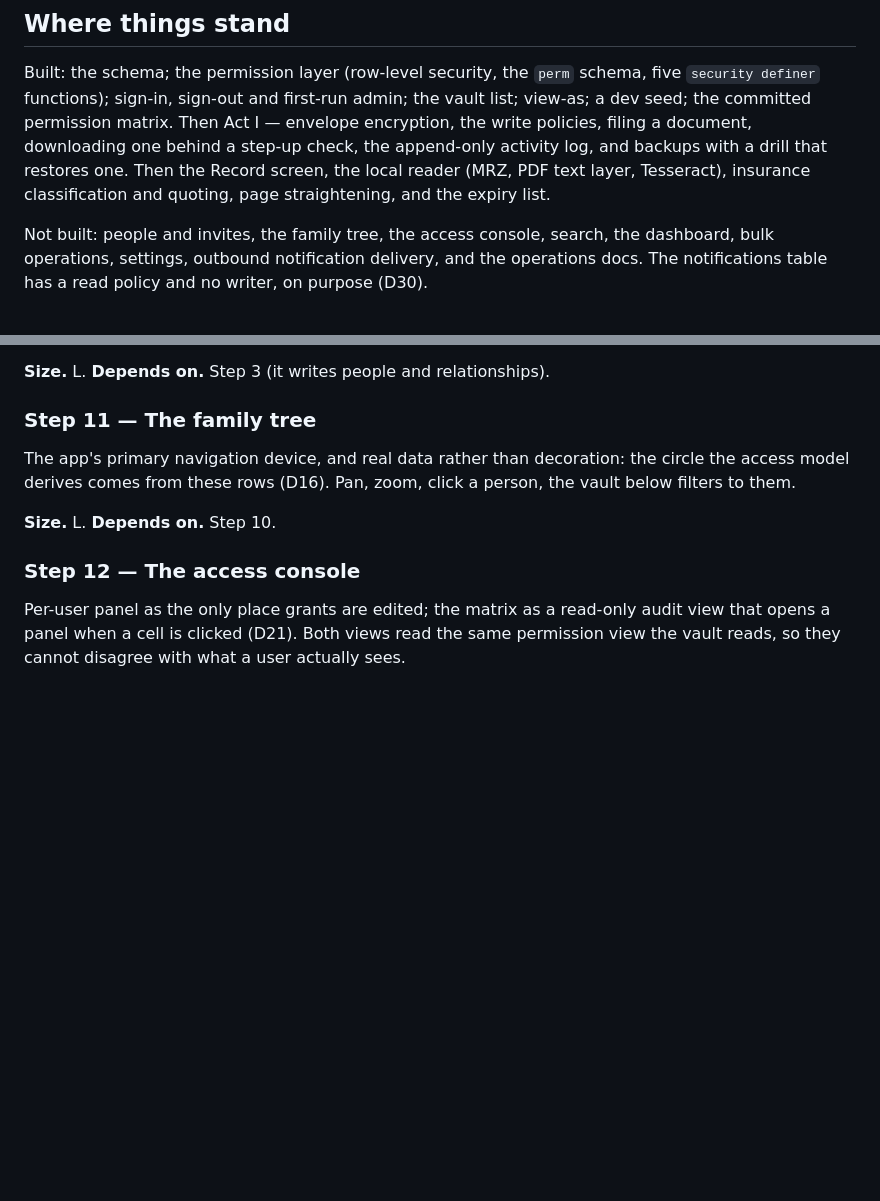
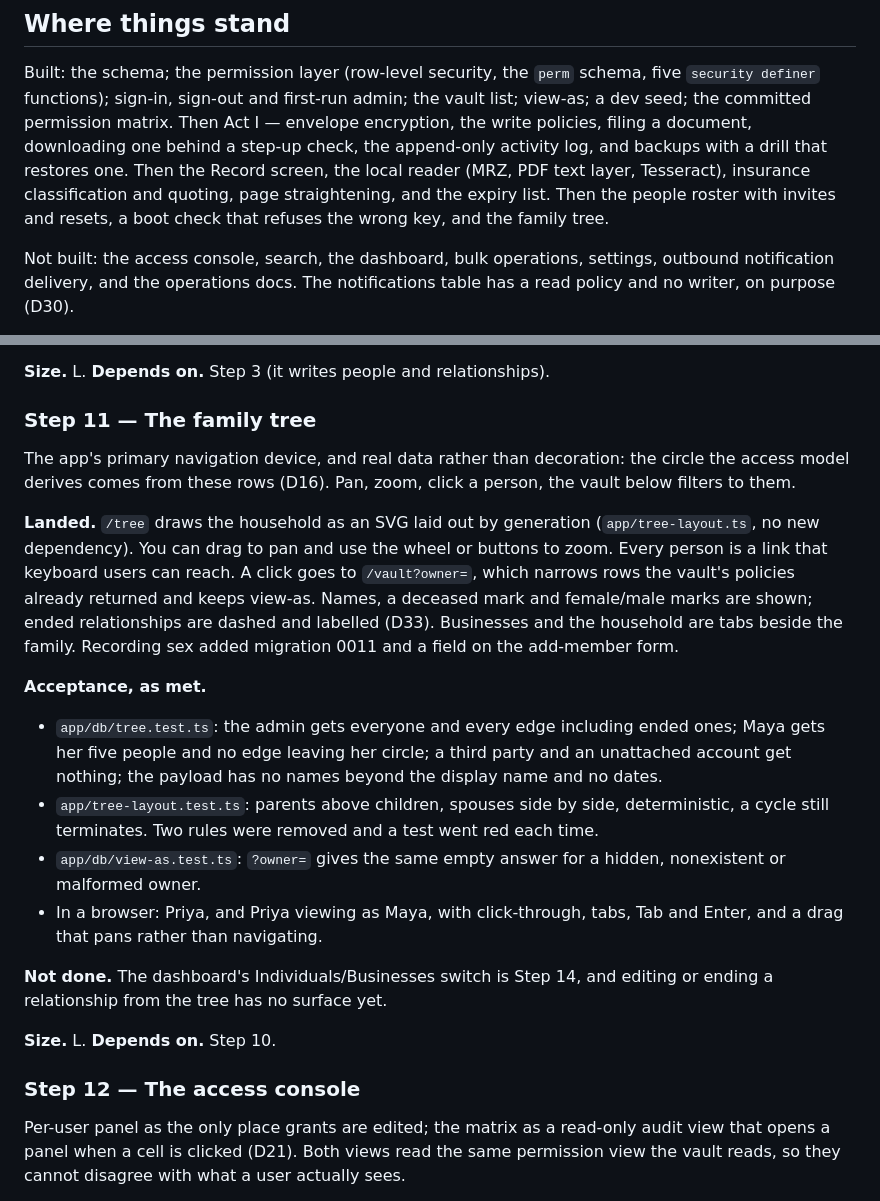
Before and after one commit to ghuuuu/safehouse, a Markdown page: docs/ROADMAP.md, 2 parts joined by grey strips. Rendered like a GitHub page; blank space fills up the shorter version.

```diff
--- a/docs/ROADMAP.md
+++ b/docs/ROADMAP.md
@@ -29,9 +29,10 @@ envelope encryption, the write policies, filing a document, downloading one
 behind a step-up check, the append-only activity log, and backups with a drill
 that restores one. Then the Record screen, the local reader (MRZ, PDF text
 layer, Tesseract), insurance classification and quoting, page straightening,
-and the expiry list.
+and the expiry list. Then the people roster with invites and resets, a boot
+check that refuses the wrong key, and the family tree.
 
-Not built: people and invites, the family tree, the access console, search, the
+Not built: the access console, search, the
 dashboard, bulk operations, settings, outbound notification delivery, and the
 operations docs. The notifications table has a read policy and no writer, on
 purpose (D30).
@@ -342,6 +343,31 @@ The app's primary navigation device, and real data rather than decoration: the
 circle the access model derives comes from these rows (D16). Pan, zoom, click a
 person, the vault below filters to them.
 
+**Landed.** `/tree` draws the household as an SVG laid out by generation
+(`app/tree-layout.ts`, no new dependency). You can drag to pan and use the
+wheel or buttons to zoom. Every person is a link that keyboard users can
+reach. A click goes to `/vault?owner=`, which narrows rows the vault's
+policies already returned and keeps view-as. Names, a deceased mark and
+female/male marks are shown; ended relationships are dashed and labelled
+(D33). Businesses and the household are tabs beside the family. Recording sex
+added migration 0011 and a field on the add-member form.
+
+**Acceptance, as met.**
+- `app/db/tree.test.ts`: the admin gets everyone and every edge including ended
+  ones; Maya gets her five people and no edge leaving her circle; a third party
+  and an unattached account get nothing; the payload has no names beyond the
+  display name and no dates.
+- `app/tree-layout.test.ts`: parents above children, spouses side by side,
+  deterministic, a cycle still terminates. Two rules were removed and a test
+  went red each time.
+- `app/db/view-as.test.ts`: `?owner=` gives the same empty answer for a
+  hidden, nonexistent or malformed owner.
+- In a browser: Priya, and Priya viewing as Maya, with click-through, tabs,
+  Tab and Enter, and a drag that pans rather than navigating.
+
+**Not done.** The dashboard's Individuals/Businesses switch is Step 14, and
+editing or ending a relationship from the tree has no surface yet.
+
 **Size.** L. **Depends on.** Step 10.
 
 ### Step 12 — The access console
```
Also changed, not shown: docs/DECISIONS.md (+30 -1 lines).
